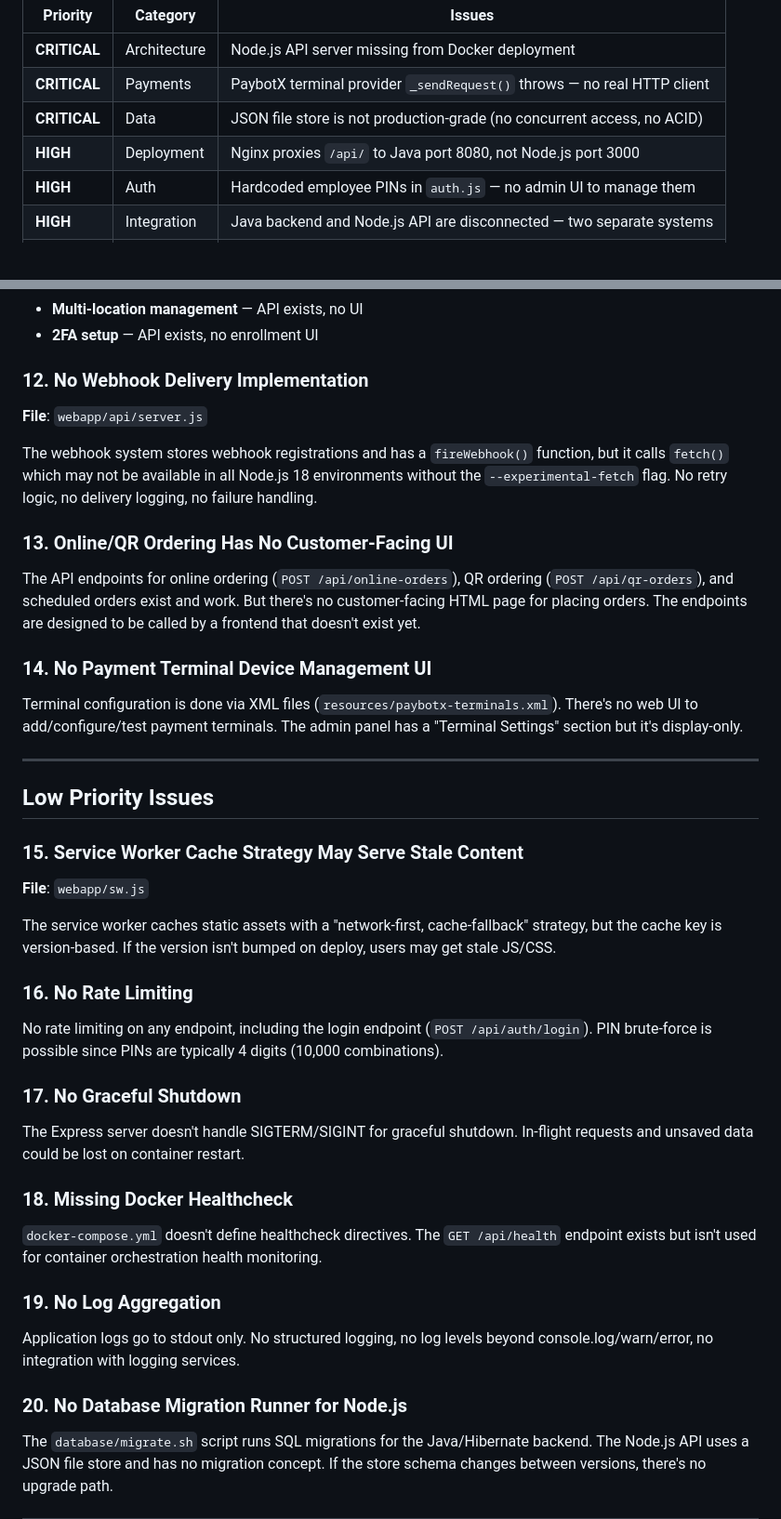
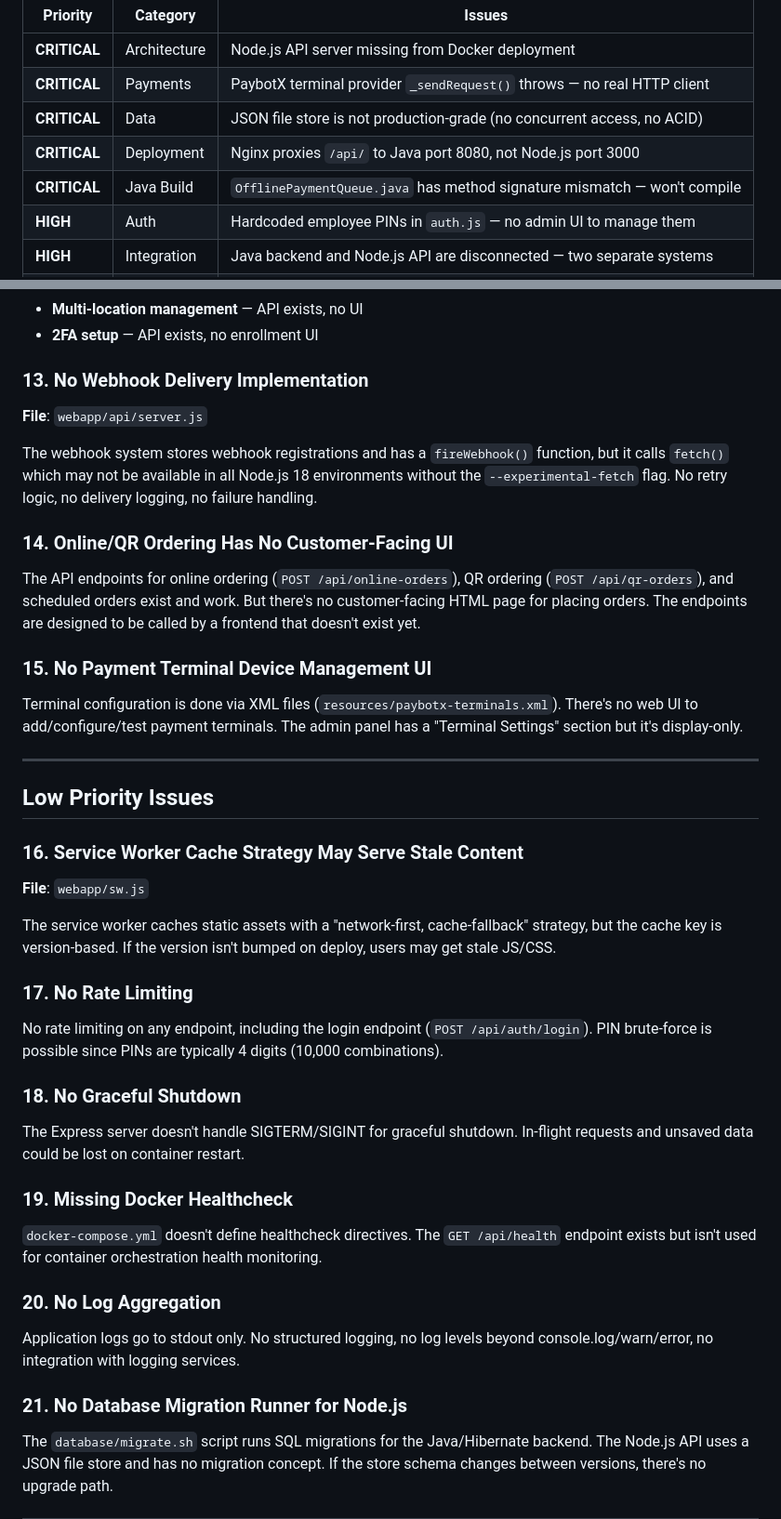
Before and after one commit to gorjessbbyx3/Posxpaybotx, a Markdown page: AUDIT.md, 2 parts joined by grey strips. Shown at 93% size. Rendered like a GitHub page; blank space fills up the shorter version.

```diff
--- a/AUDIT.md
+++ b/AUDIT.md
@@ -15,7 +15,8 @@ The system has a **substantial and well-structured codebase** with 208 API endpo
 | **CRITICAL** | Architecture | Node.js API server missing from Docker deployment |
 | **CRITICAL** | Payments | PaybotX terminal provider `_sendRequest()` throws — no real HTTP client |
 | **CRITICAL** | Data | JSON file store is not production-grade (no concurrent access, no ACID) |
-| **HIGH** | Deployment | Nginx proxies `/api/` to Java port 8080, not Node.js port 3000 |
+| **CRITICAL** | Deployment | Nginx proxies `/api/` to Java port 8080, not Node.js port 3000 |
+| **CRITICAL** | Java Build | `OfflinePaymentQueue.java` has method signature mismatch — won't compile |
 | **HIGH** | Auth | Hardcoded employee PINs in `auth.js` — no admin UI to manage them |
 | **HIGH** | Integration | Java backend and Node.js API are disconnected — two separate systems |
 | **MEDIUM** | Frontend | Several admin panels not wired to API (inventory, recipes, POs, delivery) |
@@ -155,17 +166,17 @@ The API has full CRUD endpoints for these features, but the admin frontend (`adm
 - **Multi-location management** — API exists, no UI
 - **2FA setup** — API exists, no enrollment UI
 
-### 12. No Webhook Delivery Implementation
+### 13. No Webhook Delivery Implementation
 
 **File**: `webapp/api/server.js`
 
 The webhook system stores webhook registrations and has a `fireWebhook()` function, but it calls `fetch()` which may not be available in all Node.js 18 environments without the `--experimental-fetch` flag. No retry logic, no delivery logging, no failure handling.
 
-### 13. Online/QR Ordering Has No Customer-Facing UI
+### 14. Online/QR Ordering Has No Customer-Facing UI
 
 The API endpoints for online ordering (`POST /api/online-orders`), QR ordering (`POST /api/qr-orders`), and scheduled orders exist and work. But there's no customer-facing HTML page for placing orders. The endpoints are designed to be called by a frontend that doesn't exist yet.
 
-### 14. No Payment Terminal Device Management UI
+### 15. No Payment Terminal Device Management UI
 
 Terminal configuration is done via XML files (`resources/paybotx-terminals.xml`). There's no web UI to add/configure/test payment terminals. The admin panel has a "Terminal Settings" section but it's display-only.
 
@@ -173,29 +184,29 @@ Terminal configuration is done via XML files (`resources/paybotx-terminals.xml`)
 
 ## Low Priority Issues
 
-### 15. Service Worker Cache Strategy May Serve Stale Content
+### 16. Service Worker Cache Strategy May Serve Stale Content
 
 **File**: `webapp/sw.js`
 
 The service worker caches static assets with a "network-first, cache-fallback" strategy, but the cache key is version-based. If the version isn't bumped on deploy, users may get stale JS/CSS.
 
-### 16. No Rate Limiting
+### 17. No Rate Limiting
 
 No rate limiting on any endpoint, including the login endpoint (`POST /api/auth/login`). PIN brute-force is possible since PINs are typically 4 digits (10,000 combinations).
 
-### 17. No Graceful Shutdown
+### 18. No Graceful Shutdown
 
 The Express server doesn't handle SIGTERM/SIGINT for graceful shutdown. In-flight requests and unsaved data could be lost on container restart.
 
-### 18. Missing Docker Healthcheck
+### 19. Missing Docker Healthcheck
 
 `docker-compose.yml` doesn't define healthcheck directives. The `GET /api/health` endpoint exists but isn't used for container orchestration health monitoring.
 
-### 19. No Log Aggregation
+### 20. No Log Aggregation
 
 Application logs go to stdout only. No structured logging, no log levels beyond console.log/warn/error, no integration with logging services.
 
-### 20. No Database Migration Runner for Node.js
+### 21. No Database Migration Runner for Node.js
 
 The `database/migrate.sh` script runs SQL migrations for the Java/Hibernate backend. The Node.js API uses a JSON file store and has no migration concept. If the store schema changes between versions, there's no upgrade path.
 
```
Also changed, not shown: other parts of AUDIT.md (+36 -25 lines).
